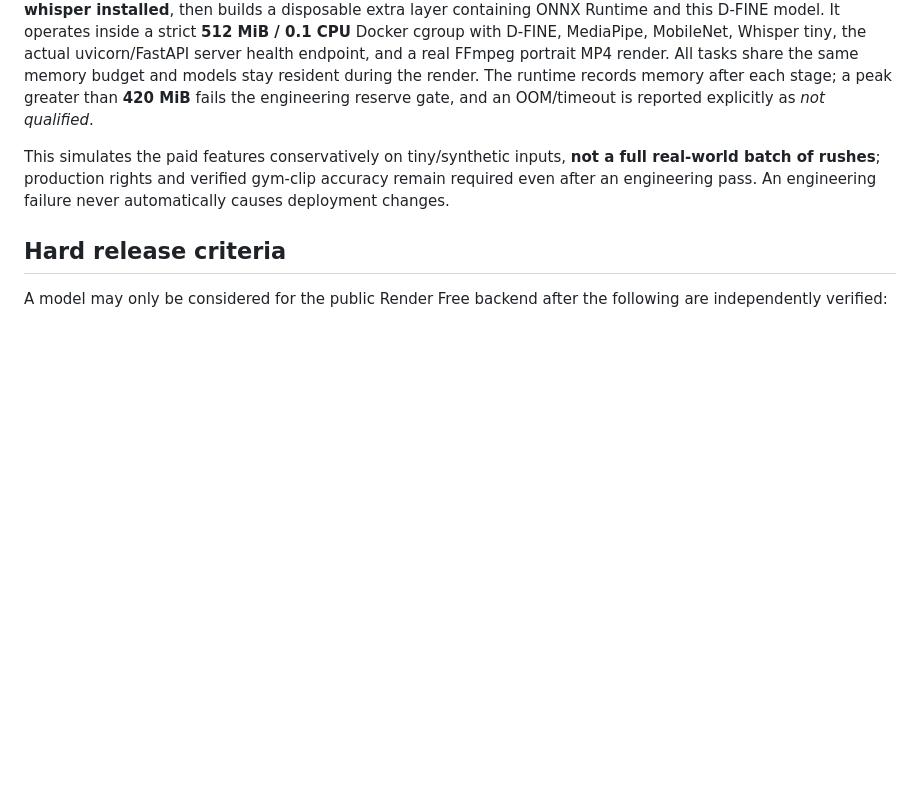
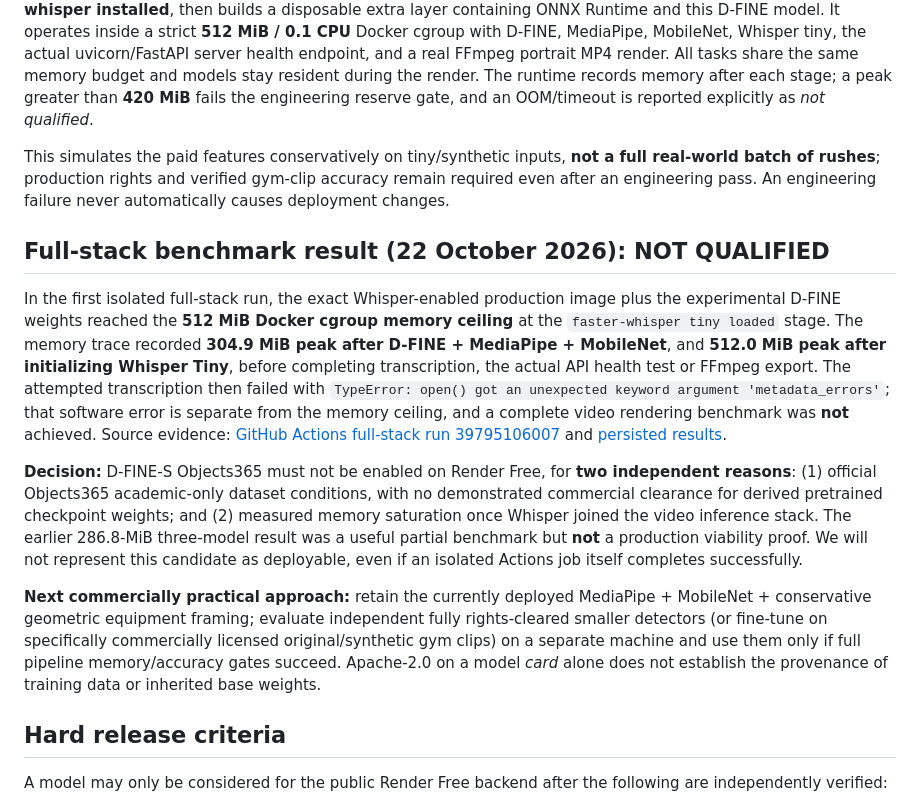
Before and after one commit to dbrckk/monteur-video, a Markdown page: docs/gym-detector-evaluation.md, the part around the change. Drawn GitHub-style; blank space fills up the shorter version.

Commit message:
docs(license): declare D-FINE-S NOT QUALIFIED after 512MiB full-stack failure; preserve accurate evidence

```diff
--- a/docs/gym-detector-evaluation.md
+++ b/docs/gym-detector-evaluation.md
@@ -39,6 +39,14 @@ The separate workflow [`gym-detector-fullstack.yml`](../.github/workflows/gym-de
 
 This simulates the paid features conservatively on tiny/synthetic inputs, **not a full real-world batch of rushes**; production rights and verified gym-clip accuracy remain required even after an engineering pass. An engineering failure never automatically causes deployment changes.
 
+## Full-stack benchmark result (22 October 2026): NOT QUALIFIED
+
+In the first isolated full-stack run, the exact Whisper-enabled production image plus the experimental D-FINE weights reached the **512 MiB Docker cgroup memory ceiling** at the `faster-whisper tiny loaded` stage. The memory trace recorded **304.9 MiB peak after D-FINE + MediaPipe + MobileNet**, and **512.0 MiB peak after initializing Whisper Tiny**, before completing transcription, the actual API health test or FFmpeg export. The attempted transcription then failed with `TypeError: open() got an unexpected keyword argument 'metadata_errors'`; that software error is separate from the memory ceiling, and a complete video rendering benchmark was **not** achieved. Source evidence: [GitHub Actions full-stack run 39795106007](https://github.com/dbrckk/monteur-video/actions/runs/39795106007) and [persisted results](gym-detector-benchmark-results.json).
+
+**Decision:** D-FINE-S Objects365 must not be enabled on Render Free, for **two independent reasons**: (1) official Objects365 academic-only dataset conditions, with no demonstrated commercial clearance for derived pretrained checkpoint weights; and (2) measured memory saturation once Whisper joined the video inference stack. The earlier 286.8-MiB three-model result was a useful partial benchmark but **not** a production viability proof. We will not represent this candidate as deployable, even if an isolated Actions job itself completes successfully.
+
+**Next commercially practical approach:** retain the currently deployed MediaPipe + MobileNet + conservative geometric equipment framing; evaluate independent fully rights-cleared smaller detectors (or fine-tune on specifically commercially licensed original/synthetic gym clips) on a separate machine and use them only if full pipeline memory/accuracy gates succeed. Apache-2.0 on a model *card* alone does not establish the provenance of training data or inherited base weights.
+
 ## Hard release criteria
 
 A model may only be considered for the public Render Free backend after the following are independently verified:
```
